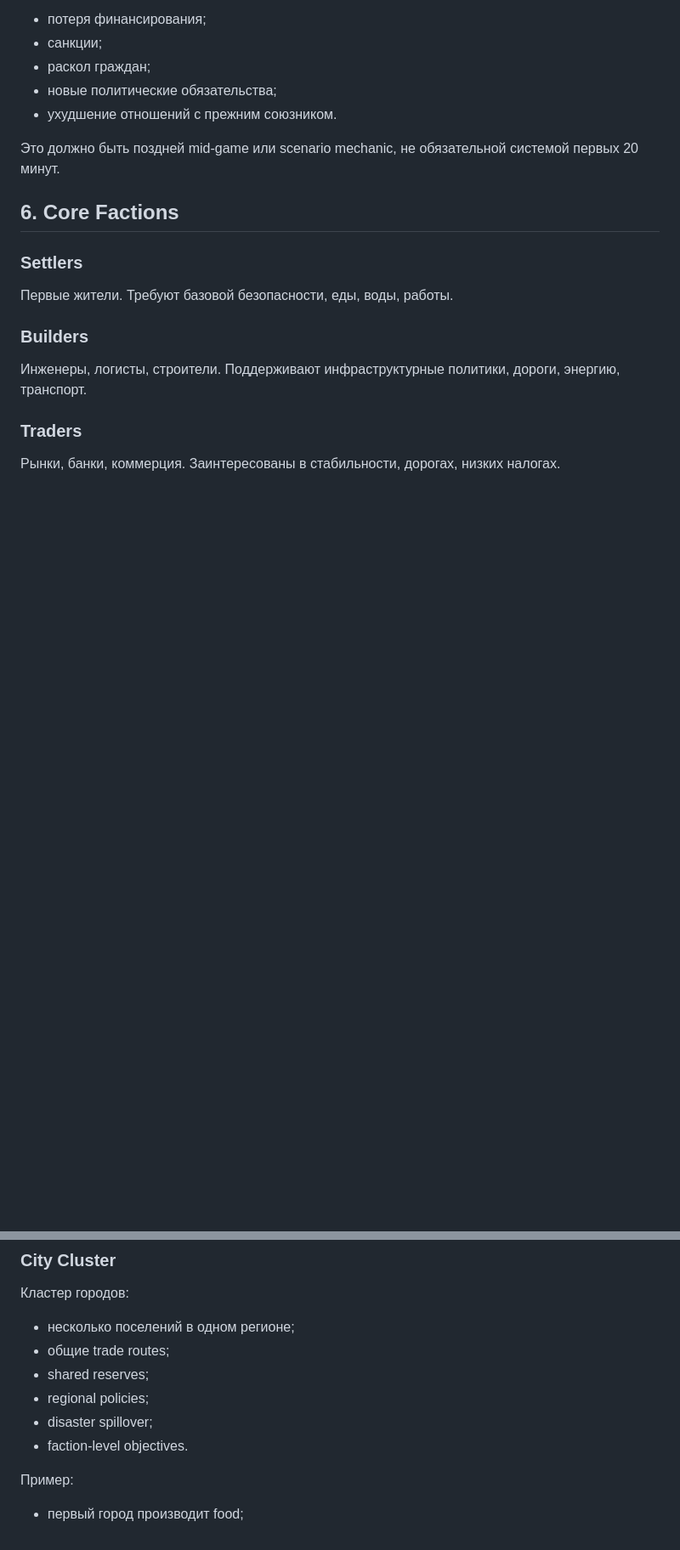
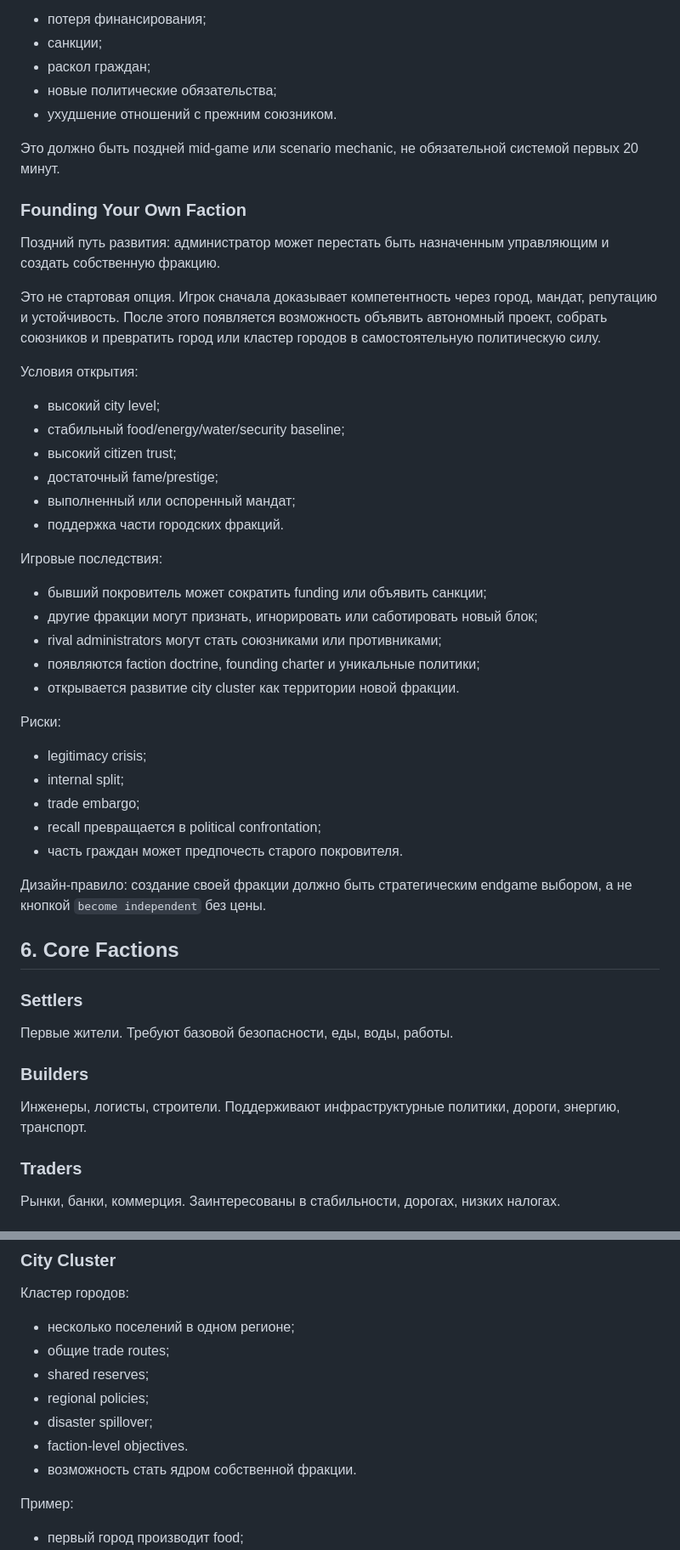
Before and after one commit to Gaefa/Gamefication, a Markdown page: docs/LORE.md, 2 parts joined by grey strips. Shown at 85% size. Rendered like a GitHub page; blank space fills up the shorter version.

Commit message:
docs: add player-created faction path

```diff
--- a/docs/LORE.md
+++ b/docs/LORE.md
@@ -107,6 +107,36 @@
 
 Это должно быть поздней mid-game или scenario mechanic, не обязательной системой первых 20 минут.
 
+### Founding Your Own Faction
+
+Поздний путь развития: администратор может перестать быть назначенным управляющим и создать собственную фракцию.
+
+Это не стартовая опция. Игрок сначала доказывает компетентность через город, мандат, репутацию и устойчивость. После этого появляется возможность объявить автономный проект, собрать союзников и превратить город или кластер городов в самостоятельную политическую силу.
+
+Условия открытия:
+- высокий city level;
+- стабильный food/energy/water/security baseline;
+- высокий citizen trust;
+- достаточный fame/prestige;
+- выполненный или оспоренный мандат;
+- поддержка части городских фракций.
+
+Игровые последствия:
+- бывший покровитель может сократить funding или объявить санкции;
+- другие фракции могут признать, игнорировать или саботировать новый блок;
+- rival administrators могут стать союзниками или противниками;
+- появляются faction doctrine, founding charter и уникальные политики;
+- открывается развитие city cluster как территории новой фракции.
+
+Риски:
+- legitimacy crisis;
+- internal split;
+- trade embargo;
+- recall превращается в political confrontation;
+- часть граждан может предпочесть старого покровителя.
+
+Дизайн-правило: создание своей фракции должно быть стратегическим endgame выбором, а не кнопкой `become independent` без цены.
+
 ## 6. Core Factions
 
 ### Settlers
@@ -158,6 +188,7 @@
 - regional policies;
 - disaster spillover;
 - faction-level objectives.
+- возможность стать ядром собственной фракции.
 
 Пример:
 - первый город производит food;
```
Also changed, not shown: other parts of docs/LORE.md (+2 -0 lines), docs/GDD.md (+51 -4 lines).
